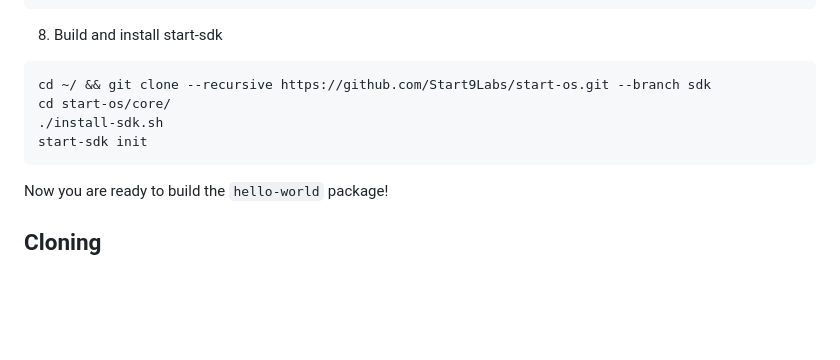
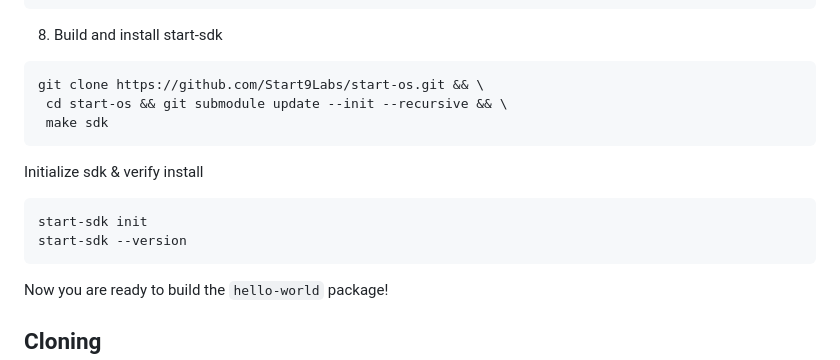
Before and after one commit to Start9Labs/hello-world-startos, a Markdown page: README.md, the part around the change. Rendered like a GitHub page; blank space fills up the shorter version.

````diff
--- a/README.md
+++ b/README.md
@@ -50,10 +50,14 @@ source $HOME/.cargo/env
 ```
 8. Build and install start-sdk
 ```
-cd ~/ && git clone --recursive https://github.com/Start9Labs/start-os.git --branch sdk
-cd start-os/core/
-./install-sdk.sh
+git clone https://github.com/Start9Labs/start-os.git && \
+ cd start-os && git submodule update --init --recursive && \
+ make sdk
+```
+Initialize sdk & verify install
+```
 start-sdk init
+start-sdk --version
 ```
 Now you are ready to build the `hello-world` package!
 
````
